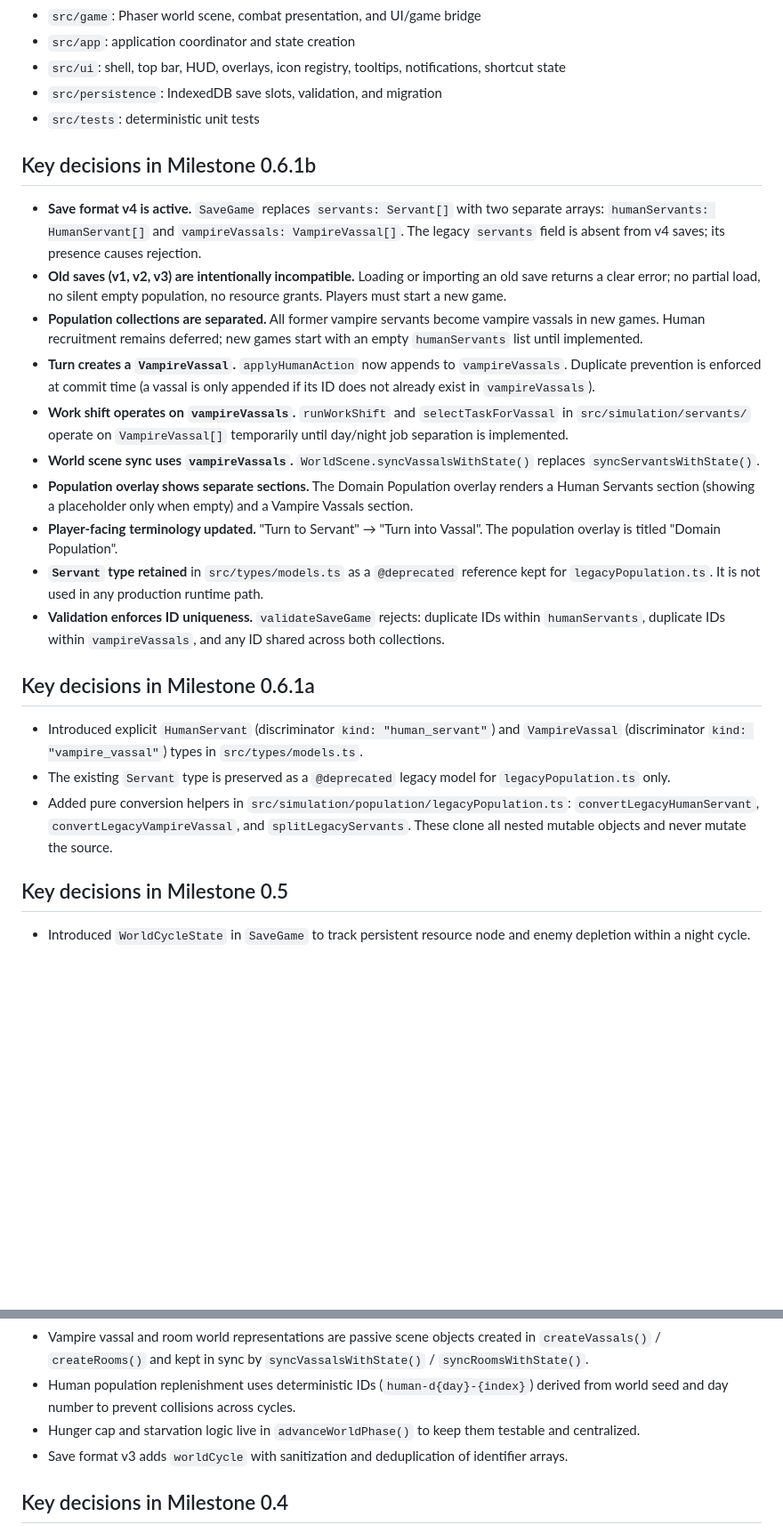
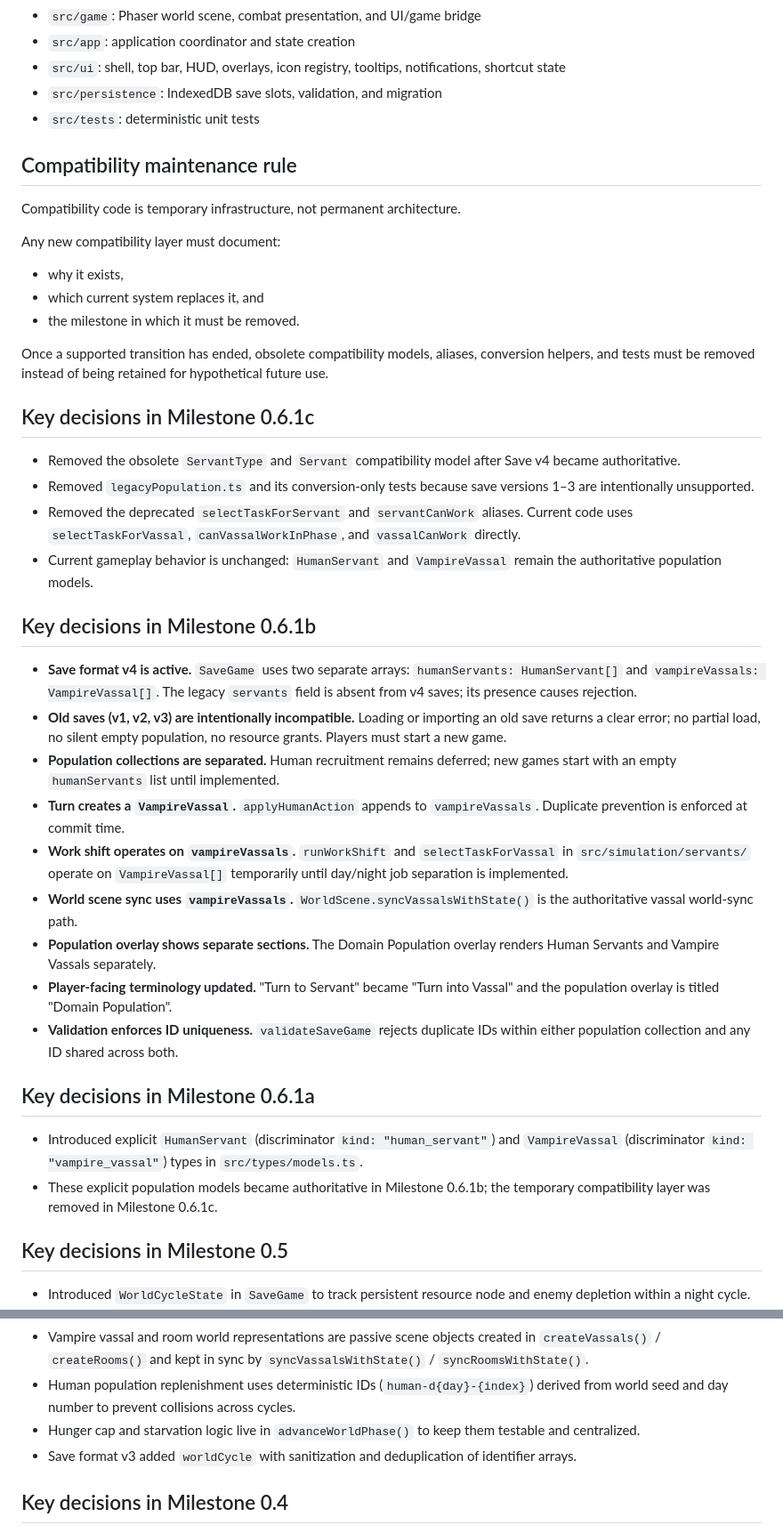
Before and after one commit to testlearnernord/Bloodwake, a Markdown page: ARCHITECTURE.md, 2 parts joined by grey strips. Shown at 89% size. Drawn GitHub-style; blank space fills up the shorter version.

Commit message:
docs: document compatibility cleanup policy

```diff
--- a/ARCHITECTURE.md
+++ b/ARCHITECTURE.md
@@ -18,24 +18,40 @@
 - `src/persistence`: IndexedDB save slots, validation, and migration
 - `src/tests`: deterministic unit tests
 
+## Compatibility maintenance rule
+
+Compatibility code is temporary infrastructure, not permanent architecture.
+
+Any new compatibility layer must document:
+- why it exists,
+- which current system replaces it, and
+- the milestone in which it must be removed.
+
+Once a supported transition has ended, obsolete compatibility models, aliases, conversion helpers, and tests must be removed instead of being retained for hypothetical future use.
+
+## Key decisions in Milestone 0.6.1c
+
+- Removed the obsolete `ServantType` and `Servant` compatibility model after Save v4 became authoritative.
+- Removed `legacyPopulation.ts` and its conversion-only tests because save versions 1–3 are intentionally unsupported.
+- Removed the deprecated `selectTaskForServant` and `servantCanWork` aliases. Current code uses `selectTaskForVassal`, `canVassalWorkInPhase`, and `vassalCanWork` directly.
+- Current gameplay behavior is unchanged: `HumanServant` and `VampireVassal` remain the authoritative population models.
+
 ## Key decisions in Milestone 0.6.1b
 
-- **Save format v4 is active.** `SaveGame` replaces `servants: Servant[]` with two separate arrays: `humanServants: HumanServant[]` and `vampireVassals: VampireVassal[]`. The legacy `servants` field is absent from v4 saves; its presence causes rejection.
+- **Save format v4 is active.** `SaveGame` uses two separate arrays: `humanServants: HumanServant[]` and `vampireVassals: VampireVassal[]`. The legacy `servants` field is absent from v4 saves; its presence causes rejection.
 - **Old saves (v1, v2, v3) are intentionally incompatible.** Loading or importing an old save returns a clear error; no partial load, no silent empty population, no resource grants. Players must start a new game.
-- **Population collections are separated.** All former vampire servants become vampire vassals in new games. Human recruitment remains deferred; new games start with an empty `humanServants` list until implemented.
-- **Turn creates a `VampireVassal`.** `applyHumanAction` now appends to `vampireVassals`. Duplicate prevention is enforced at commit time (a vassal is only appended if its ID does not already exist in `vampireVassals`).
+- **Population collections are separated.** Human recruitment remains deferred; new games start with an empty `humanServants` list until implemented.
+- **Turn creates a `VampireVassal`.** `applyHumanAction` appends to `vampireVassals`. Duplicate prevention is enforced at commit time.
 - **Work shift operates on `vampireVassals`.** `runWorkShift` and `selectTaskForVassal` in `src/simulation/servants/` operate on `VampireVassal[]` temporarily until day/night job separation is implemented.
-- **World scene sync uses `vampireVassals`.** `WorldScene.syncVassalsWithState()` replaces `syncServantsWithState()`.
-- **Population overlay shows separate sections.** The Domain Population overlay renders a Human Servants section (showing a placeholder only when empty) and a Vampire Vassals section.
-- **Player-facing terminology updated.** "Turn to Servant" → "Turn into Vassal". The population overlay is titled "Domain Population".
-- **`Servant` type retained** in `src/types/models.ts` as a `@deprecated` reference kept for `legacyPopulation.ts`. It is not used in any production runtime path.
-- **Validation enforces ID uniqueness.** `validateSaveGame` rejects: duplicate IDs within `humanServants`, duplicate IDs within `vampireVassals`, and any ID shared across both collections.
+- **World scene sync uses `vampireVassals`.** `WorldScene.syncVassalsWithState()` is the authoritative vassal world-sync path.
+- **Population overlay shows separate sections.** The Domain Population overlay renders Human Servants and Vampire Vassals separately.
+- **Player-facing terminology updated.** "Turn to Servant" became "Turn into Vassal" and the population overlay is titled "Domain Population".
+- **Validation enforces ID uniqueness.** `validateSaveGame` rejects duplicate IDs within either population collection and any ID shared across both.
 
 ## Key decisions in Milestone 0.6.1a
 
 - Introduced explicit `HumanServant` (discriminator `kind: "human_servant"`) and `VampireVassal` (discriminator `kind: "vampire_vassal"`) types in `src/types/models.ts`.
-- The existing `Servant` type is preserved as a `@deprecated` legacy model for `legacyPopulation.ts` only.
-- Added pure conversion helpers in `src/simulation/population/legacyPopulation.ts`: `convertLegacyHumanServant`, `convertLegacyVampireVassal`, and `splitLegacyServants`. These clone all nested mutable objects and never mutate the source.
+- These explicit population models became authoritative in Milestone 0.6.1b; the temporary compatibility layer was removed in Milestone 0.6.1c.
 
 ## Key decisions in Milestone 0.5
 
@@ -46,7 +62,7 @@
 - Vampire vassal and room world representations are passive scene objects created in `createVassals()` / `createRooms()` and kept in sync by `syncVassalsWithState()` / `syncRoomsWithState()`.
 - Human population replenishment uses deterministic IDs (`human-d{day}-{index}`) derived from world seed and day number to prevent collisions across cycles.
 - Hunger cap and starvation logic live in `advanceWorldPhase()` to keep them testable and centralized.
-- Save format v3 adds `worldCycle` with sanitization and deduplication of identifier arrays.
+- Save format v3 added `worldCycle` with sanitization and deduplication of identifier arrays.
 
 ## Key decisions in Milestone 0.4
 
```
Also changed, not shown: other parts of ARCHITECTURE.md (+1 -1 lines).
